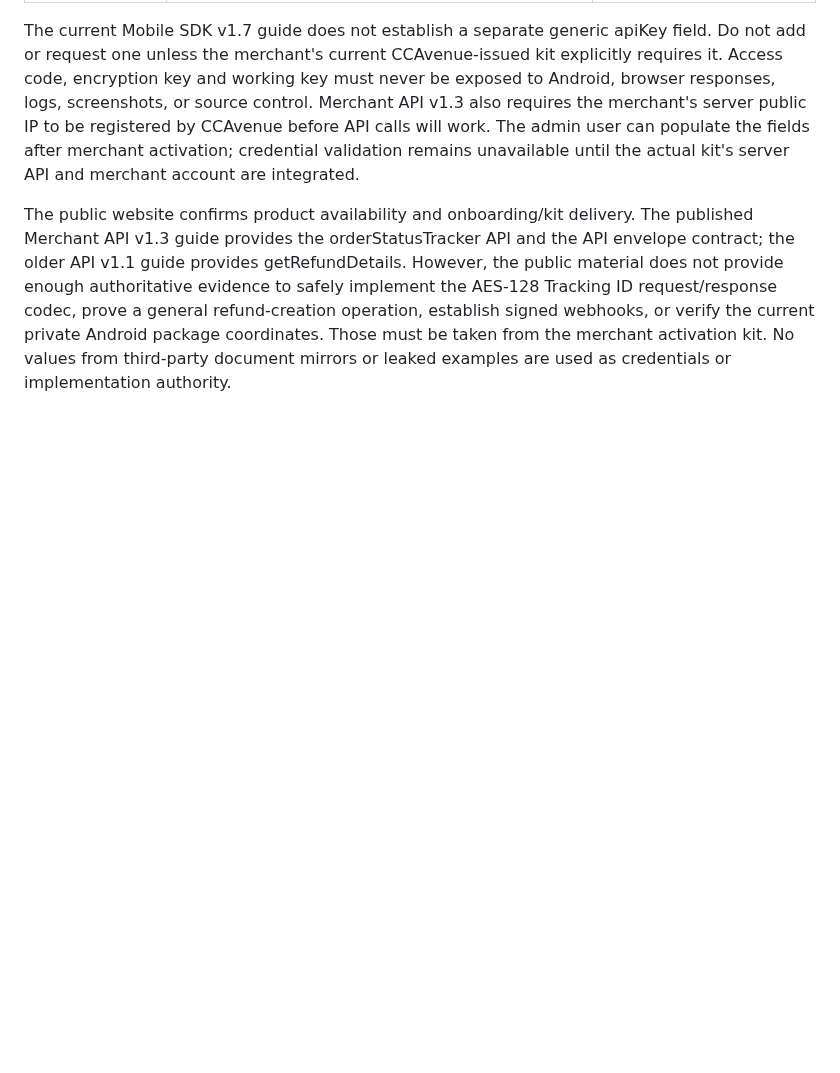
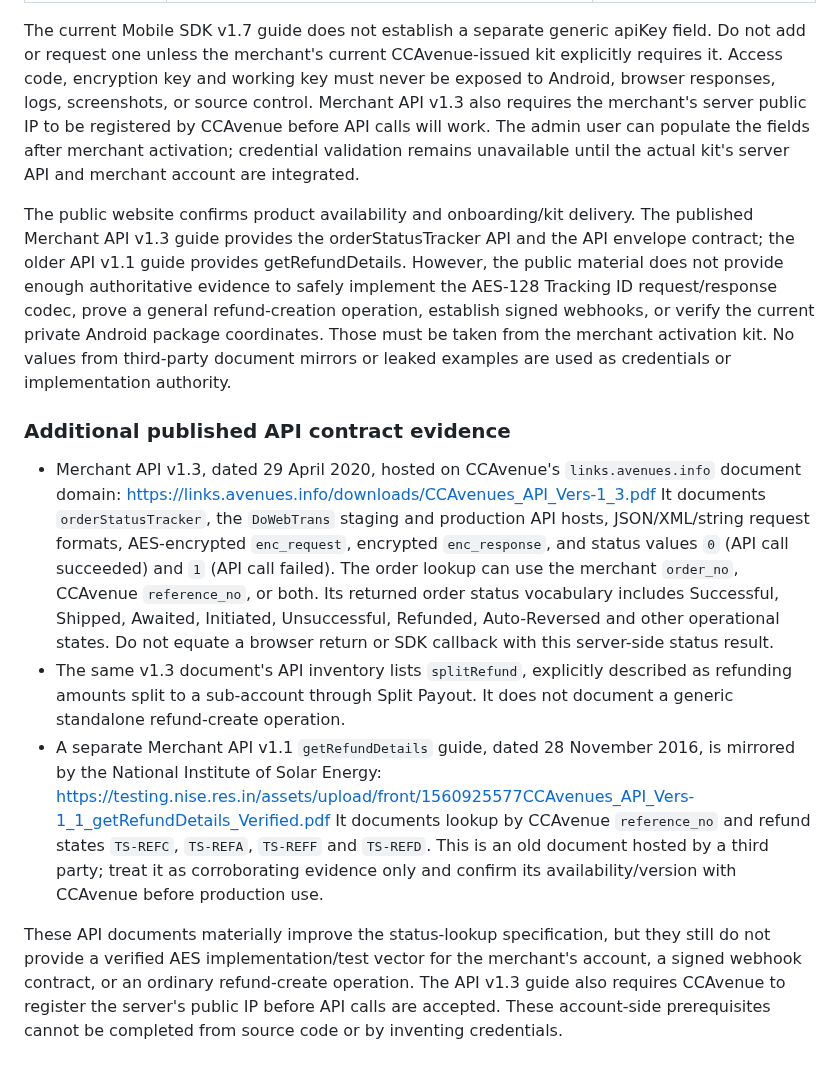
Before and after one commit to Akshayshetye37/Aurelia-apk, a Markdown page: docs/CCAVENUE_INTEGRATION.md, the part around the change. Rendered like a GitHub page; blank space fills up the shorter version.

Commit message:
docs(payments): add CCAvenue status and refund API evidence

```diff
--- a/docs/CCAVENUE_INTEGRATION.md
+++ b/docs/CCAVENUE_INTEGRATION.md
@@ -256,3 +256,34 @@ general refund-creation operation, establish signed webhooks, or verify the
 current private Android package coordinates. Those must be taken from the merchant activation kit. No values
 from third-party document mirrors or leaked examples are used as credentials
 or implementation authority.
+
+### Additional published API contract evidence
+
+- Merchant API v1.3, dated 29 April 2020, hosted on CCAvenue's
+  `links.avenues.info` document domain:
+  https://links.avenues.info/downloads/CCAvenues_API_Vers-1_3.pdf
+  It documents `orderStatusTracker`, the `DoWebTrans` staging and production
+  API hosts, JSON/XML/string request formats, AES-encrypted `enc_request`,
+  encrypted `enc_response`, and status values `0` (API call succeeded) and
+  `1` (API call failed). The order lookup can use the merchant `order_no`,
+  CCAvenue `reference_no`, or both. Its returned order status vocabulary
+  includes Successful, Shipped, Awaited, Initiated, Unsuccessful, Refunded,
+  Auto-Reversed and other operational states. Do not equate a browser return
+  or SDK callback with this server-side status result.
+- The same v1.3 document's API inventory lists `splitRefund`, explicitly
+  described as refunding amounts split to a sub-account through Split Payout.
+  It does not document a generic standalone refund-create operation.
+- A separate Merchant API v1.1 `getRefundDetails` guide, dated 28 November
+  2016, is mirrored by the National Institute of Solar Energy:
+  https://testing.nise.res.in/assets/upload/front/1560925577CCAvenues_API_Vers-1_1_getRefundDetails_Verified.pdf
+  It documents lookup by CCAvenue `reference_no` and refund states
+  `TS-REFC`, `TS-REFA`, `TS-REFF` and `TS-REFD`. This is an old document
+  hosted by a third party; treat it as corroborating evidence only and
+  confirm its availability/version with CCAvenue before production use.
+
+These API documents materially improve the status-lookup specification, but
+they still do not provide a verified AES implementation/test vector for the
+merchant's account, a signed webhook contract, or an ordinary refund-create
+operation. The API v1.3 guide also requires CCAvenue to register the server's
+public IP before API calls are accepted. These account-side prerequisites
+cannot be completed from source code or by inventing credentials.
```
